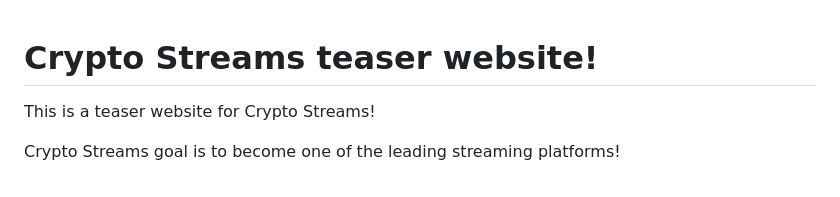
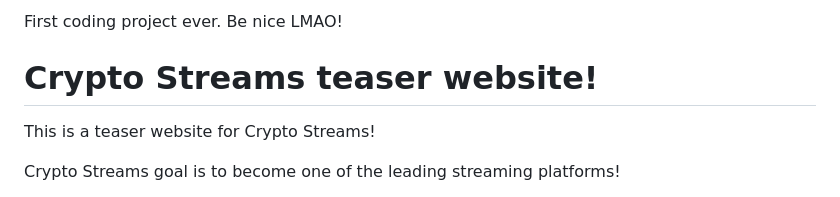
Before and after one commit to RobinGunarathna/Crypto-streams-CSX, a Markdown page: README.md, the part around the change. GitHub-like rendering.

```diff
--- a/README.md
+++ b/README.md
@@ -1,3 +1,5 @@
+First coding project ever. Be nice LMAO!
+
 # Crypto Streams teaser website!
 
 This is a teaser website for Crypto Streams!
```
